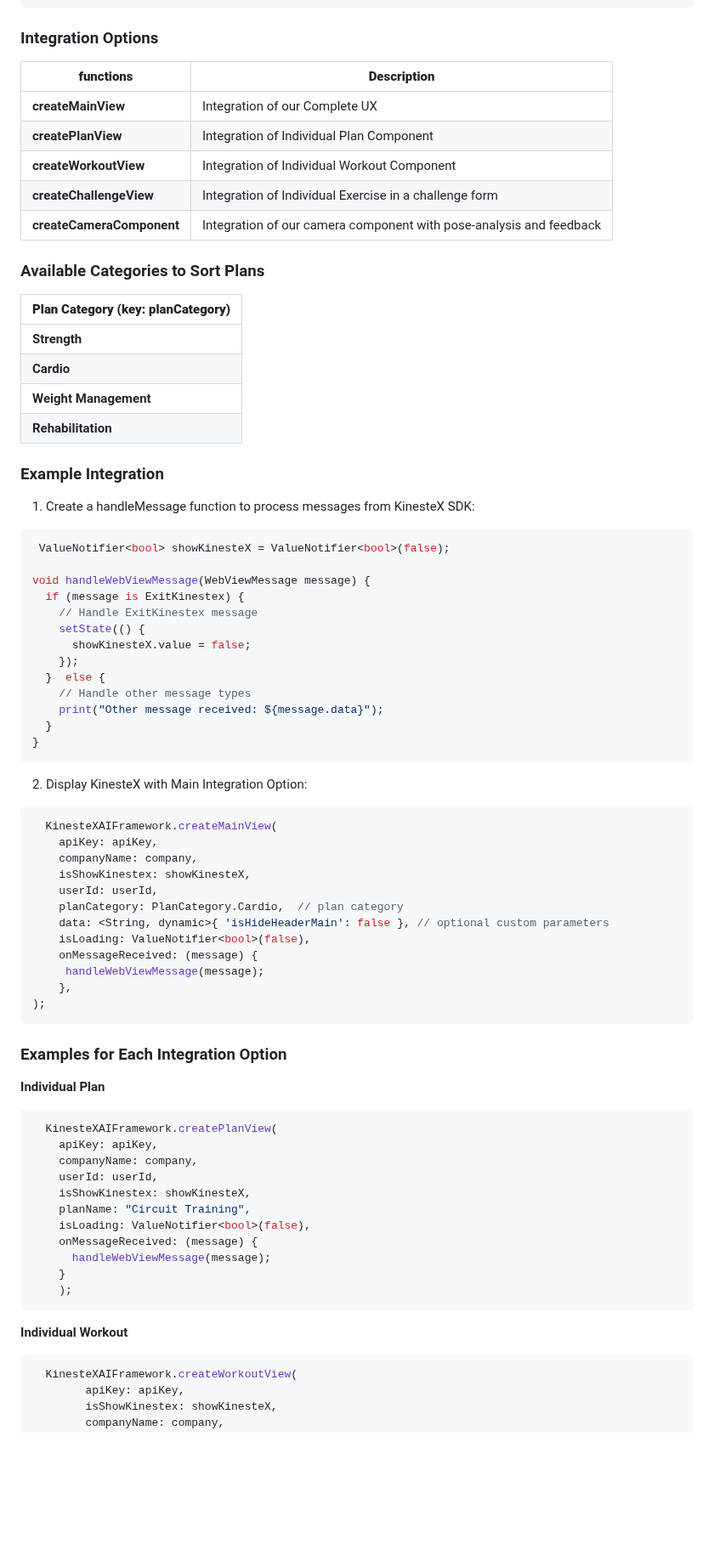
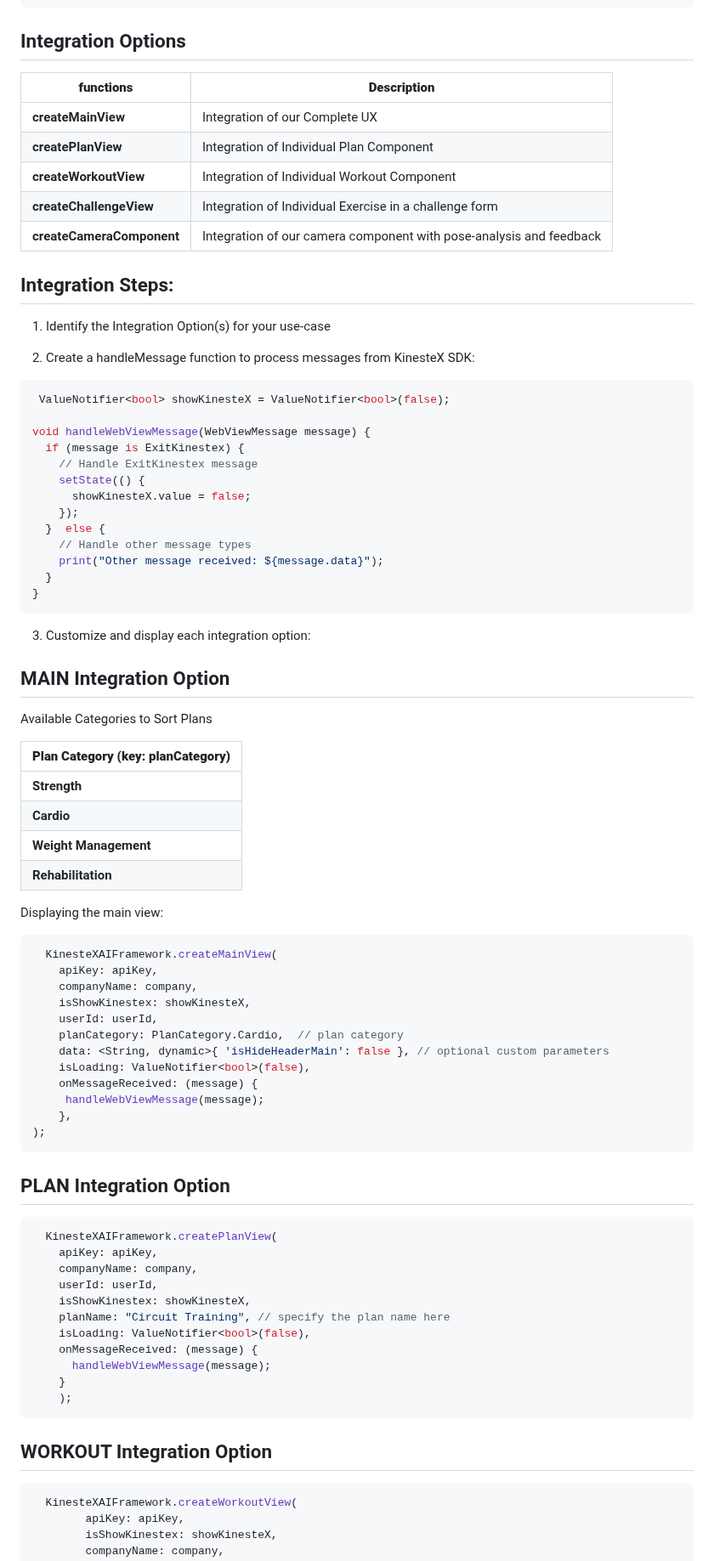
Before and after one commit to KinesteX/KinesteX-SDK-Flutter, a Markdown page: README.md, the part around one of its changes. Shown at 85% size. GitHub-like rendering; blank space fills up the shorter version.

````diff
--- a/README.md
+++ b/README.md
@@ -83,7 +83,7 @@ void _showCameraAccessDeniedAlert() {
 }
 ```
 
-### Integration Options
+## Integration Options
 
 | **functions**             | **Description**                                                 |
 |---------------------------|-----------------------------------------------------------------|
@@ -93,18 +93,12 @@ void _showCameraAccessDeniedAlert() {
 | **createChallengeView**   | Integration of Individual Exercise in a challenge form          |
 | **createCameraComponent** | Integration of our camera component with pose-analysis and feedback |
 
-### Available Categories to Sort Plans
 
-| **Plan Category (key: planCategory)** |
-|---------------------------------------|
-| **Strength**                          |
-| **Cardio**                            |
-| **Weight Management**                 |
-| **Rehabilitation**                    |
+## Integration Steps:
 
-### Example Integration
+1. Identify the Integration Option(s) for your use-case
 
-1. Create a handleMessage function to process messages from KinesteX SDK:
+2. Create a handleMessage function to process messages from KinesteX SDK:
 
 ```dart
  ValueNotifier<bool> showKinesteX = ValueNotifier<bool>(false);
@@ -122,8 +116,19 @@ void handleWebViewMessage(WebViewMessage message) {
 }
 ```
 
-2. Display KinesteX with Main Integration Option:
+3. Customize and display each integration option:
 
+## MAIN Integration Option
+Available Categories to Sort Plans
+
+| **Plan Category (key: planCategory)** |
+|---------------------------------------|
+| **Strength**                          |
+| **Cardio**                            |
+| **Weight Management**                 |
+| **Rehabilitation**                    |
+
+Displaying the main view:
 ```dart
   KinesteXAIFramework.createMainView(
     apiKey: apiKey,
@@ -139,9 +144,7 @@ void handleWebViewMessage(WebViewMessage message) {
 );
 ```
 
-### Examples for Each Integration Option
-
-**Individual Plan**
+## PLAN Integration Option
 
 ```dart
   KinesteXAIFramework.createPlanView(
@@ -149,7 +152,7 @@ void handleWebViewMessage(WebViewMessage message) {
     companyName: company,
     userId: userId,
     isShowKinestex: showKinesteX,
-    planName: "Circuit Training",
+    planName: "Circuit Training", // specify the plan name here
     isLoading: ValueNotifier<bool>(false),
     onMessageReceived: (message) {
       handleWebViewMessage(message);
@@ -157,7 +160,7 @@ void handleWebViewMessage(WebViewMessage message) {
     );
 ```
 
-**Individual Workout**
+## WORKOUT Integration Option
 
 ```dart
   KinesteXAIFramework.createWorkoutView(
````
Also changed, not shown: other parts of README.md (+3 -3 lines).
